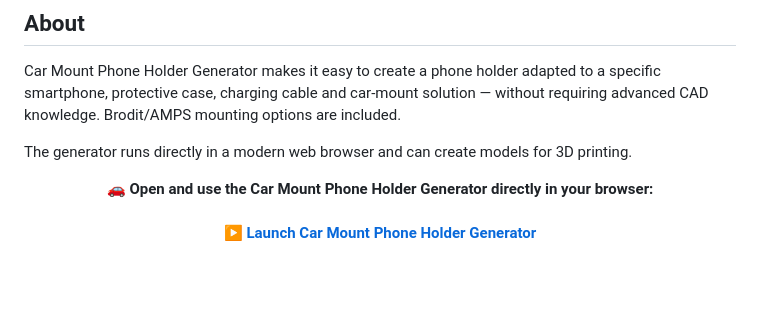
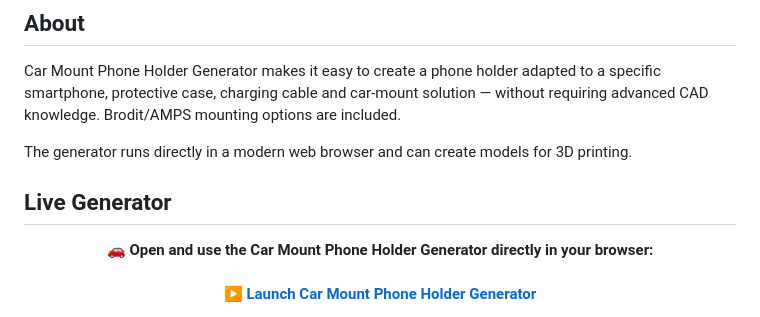
Before and after one commit to nickelilltroll/car-mount-phone-holder-generator, a Markdown page: README.md, the part around the change. Rendered like a GitHub page; blank space fills up the shorter version.

```diff
--- a/README.md
+++ b/README.md
@@ -19,6 +19,9 @@
 Car Mount Phone Holder Generator makes it easy to create a phone holder adapted to a specific smartphone, protective case, charging cable and car-mount solution — without requiring advanced CAD knowledge. Brodit/AMPS mounting options are included.
 
 The generator runs directly in a modern web browser and can create models for 3D printing.
+
+
+## Live Generator
 
 <p align="center">
   <strong>🚗 Open and use the Car Mount Phone Holder Generator directly in your browser:</strong><br><br>
```
